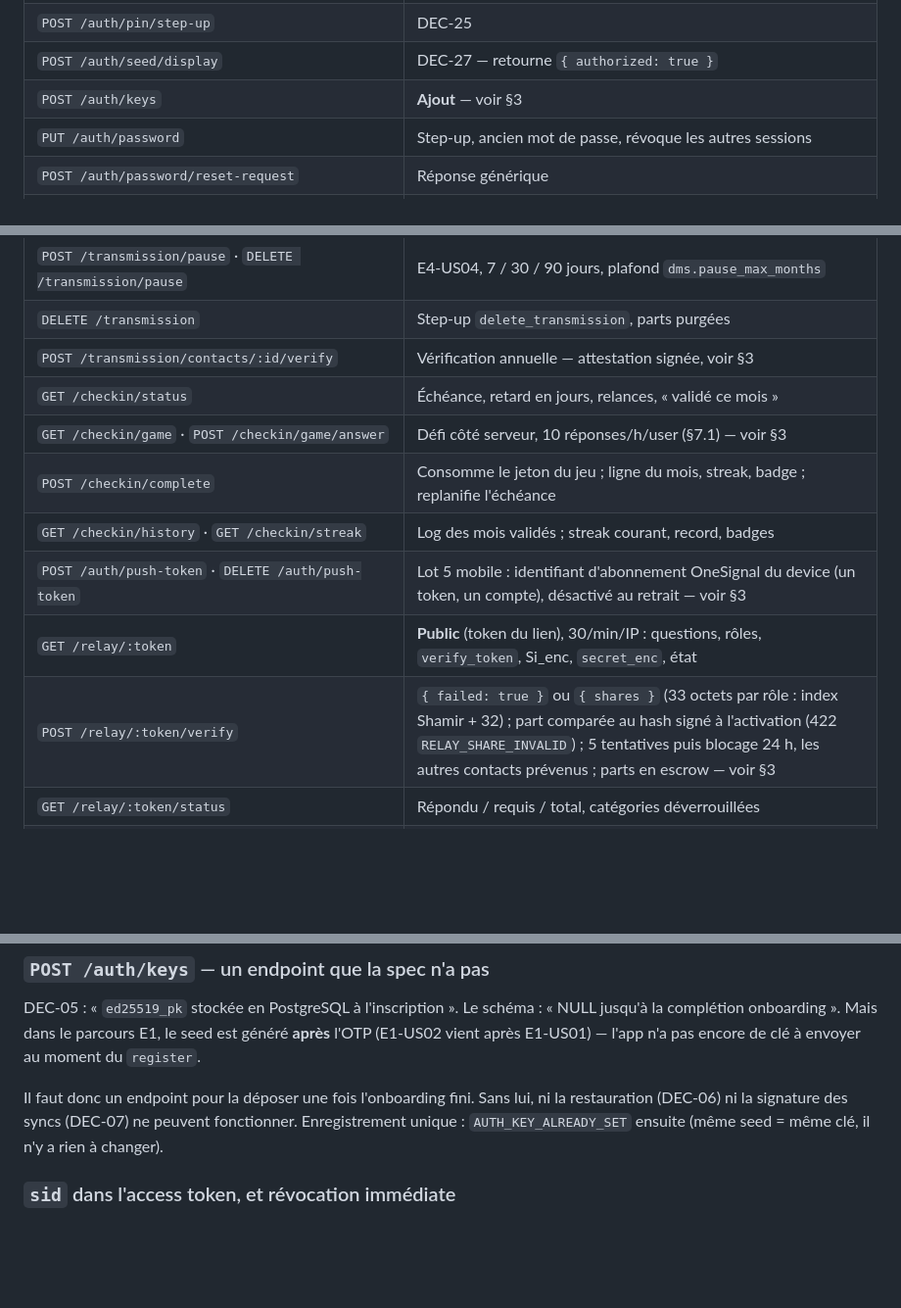
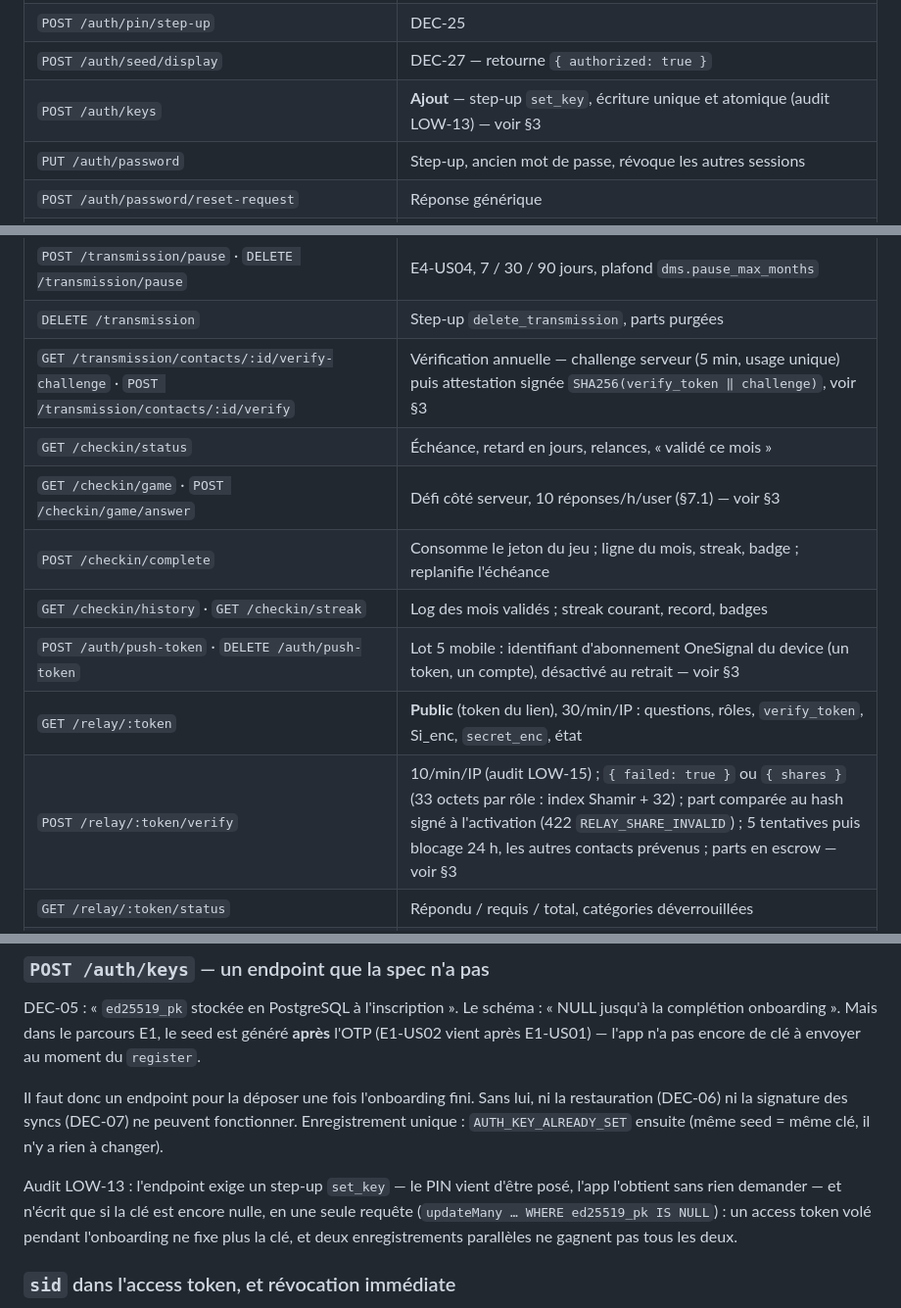
Before and after one commit to iamvaln/relais, a Markdown page: docs/backend.md, 3 parts joined by grey strips. Shown at 98% size. GitHub-like rendering; blank space fills up the shorter version.

```diff
--- a/docs/backend.md
+++ b/docs/backend.md
@@ -62,7 +62,7 @@ Le module **auth** de §3.1 v1.1, le module **vault** de §3.3 v1.1, le module
 | `GET /auth/me` | Profil public — ajout, pratique pour l'app |
 | `POST /auth/pin/step-up` | DEC-25 |
 | `POST /auth/seed/display` | DEC-27 — retourne `{ authorized: true }` |
-| `POST /auth/keys` | **Ajout** — voir §3 |
+| `POST /auth/keys` | **Ajout** — step-up `set_key`, écriture unique et atomique (audit LOW-13) — voir §3 |
 | `PUT /auth/password` | Step-up, ancien mot de passe, révoque les autres sessions |
 | `POST /auth/password/reset-request` | Réponse générique |
 | `POST /auth/password/reset` | OTP + signature Ed25519 — voir §3 |
@@ -83,14 +83,14 @@ Le module **auth** de §3.1 v1.1, le module **vault** de §3.3 v1.1, le module
 | `POST /transmission/activate` | Step-up `activate_transmission` — DEC-29, DEC-30, Proposal-8 (`plain_hash` + `plain_sig` par part), email `contact_designated` — voir §3 |
 | `POST /transmission/pause` · `DELETE /transmission/pause` | E4-US04, 7 / 30 / 90 jours, plafond `dms.pause_max_months` |
 | `DELETE /transmission` | Step-up `delete_transmission`, parts purgées |
-| `POST /transmission/contacts/:id/verify` | Vérification annuelle — attestation signée, voir §3 |
+| `GET /transmission/contacts/:id/verify-challenge` · `POST /transmission/contacts/:id/verify` | Vérification annuelle — challenge serveur (5 min, usage unique) puis attestation signée `SHA256(verify_token ‖ challenge)`, voir §3 |
 | `GET /checkin/status` | Échéance, retard en jours, relances, « validé ce mois » |
 | `GET /checkin/game` · `POST /checkin/game/answer` | Défi côté serveur, 10 réponses/h/user (§7.1) — voir §3 |
 | `POST /checkin/complete` | Consomme le jeton du jeu ; ligne du mois, streak, badge ; replanifie l'échéance |
 | `GET /checkin/history` · `GET /checkin/streak` | Log des mois validés ; streak courant, record, badges |
 | `POST /auth/push-token` · `DELETE /auth/push-token` | Lot 5 mobile : identifiant d'abonnement OneSignal du device (un token, un compte), désactivé au retrait — voir §3 |
 | `GET /relay/:token` | **Public** (token du lien), 30/min/IP : questions, rôles, `verify_token`, Si_enc, `secret_enc`, état |
-| `POST /relay/:token/verify` | `{ failed: true }` ou `{ shares }` (33 octets par rôle : index Shamir + 32) ; part comparée au hash signé à l'activation (422 `RELAY_SHARE_INVALID`) ; 5 tentatives puis blocage 24 h, les autres contacts prévenus ; parts en escrow — voir §3 |
+| `POST /relay/:token/verify` | 10/min/IP (audit LOW-15) ; `{ failed: true }` ou `{ shares }` (33 octets par rôle : index Shamir + 32) ; part comparée au hash signé à l'activation (422 `RELAY_SHARE_INVALID`) ; 5 tentatives puis blocage 24 h, les autres contacts prévenus ; parts en escrow — voir §3 |
 | `GET /relay/:token/status` | Répondu / requis / total, catégories déverrouillées |
 | `GET /relay/:token/data` | Une fois N parts réunies : parts de l'escrow + P2 + `secret_enc`, par rôle détenu ; `journal` (carnet sous K2) pour le porteur de K2 — lot 6, voir §3 |
 | `POST /relay/:token/confirm` | 3/min/IP ; termine et purge quand chaque contact ayant répondu a confirmé |
@@ -152,6 +152,12 @@ Il faut donc un endpoint pour la déposer une fois l'onboarding fini. Sans
 lui, ni la restauration (DEC-06) ni la signature des syncs (DEC-07) ne
 peuvent fonctionner. Enregistrement unique : `AUTH_KEY_ALREADY_SET` ensuite
 (même seed = même clé, il n'y a rien à changer).
+
+Audit LOW-13 : l'endpoint exige un step-up `set_key` — le PIN vient d'être
+posé, l'app l'obtient sans rien demander — et n'écrit que si la clé est
+encore nulle, en une seule requête (`updateMany … WHERE ed25519_pk IS
+NULL`) : un access token volé pendant l'onboarding ne fixe plus la clé, et
+deux enregistrements parallèles ne gagnent pas tous les deux.
 
 ### `sid` dans l'access token, et révocation immédiate
 
```
Also changed, not shown: other parts of docs/backend.md (+49 -8 lines), docs/mobile.md (+6 -4 lines), docs/open-questions.md (+1 -1 lines).
